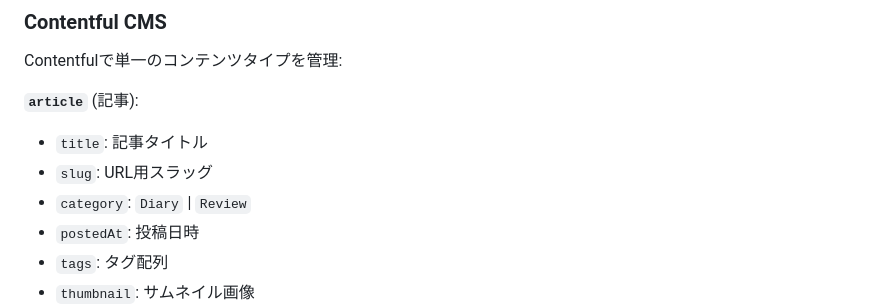
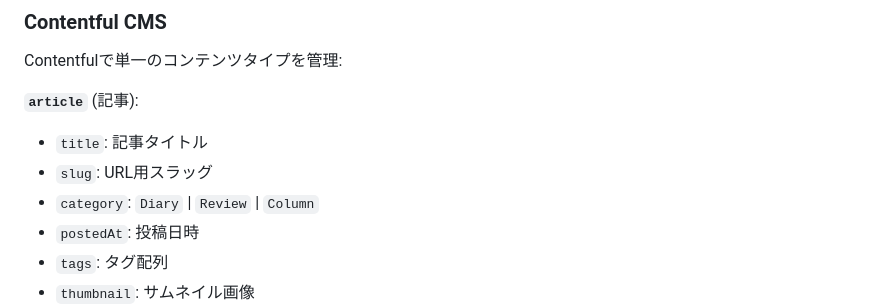
Before and after one commit to t-skgm/march-am-site, a Markdown page: CLAUDE.md, the part around the change. Rendered like a GitHub page.

Commit message:
docs: CLAUDE.md のカテゴリに Column を追記
Co-Authored-By: Claude Opus 5.5 <noreply@anthropic.com>

```diff
--- a/CLAUDE.md
+++ b/CLAUDE.md
@@ -95,7 +95,7 @@ Contentfulで単一のコンテンツタイプを管理:
 **`article`** (記事):
 - `title`: 記事タイトル
 - `slug`: URL用スラッグ
-- `category`: `Diary` | `Review`
+- `category`: `Diary` | `Review` | `Column`
 - `postedAt`: 投稿日時
 - `tags`: タグ配列
 - `thumbnail`: サムネイル画像
```
Also changed, not shown: docs/review-todo.md (+1 -1 lines).
